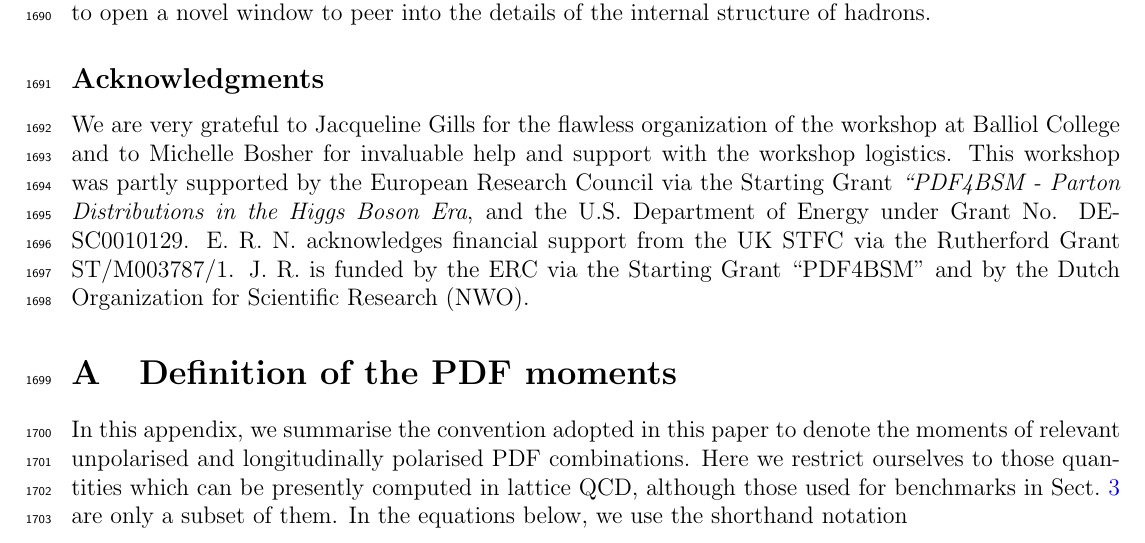
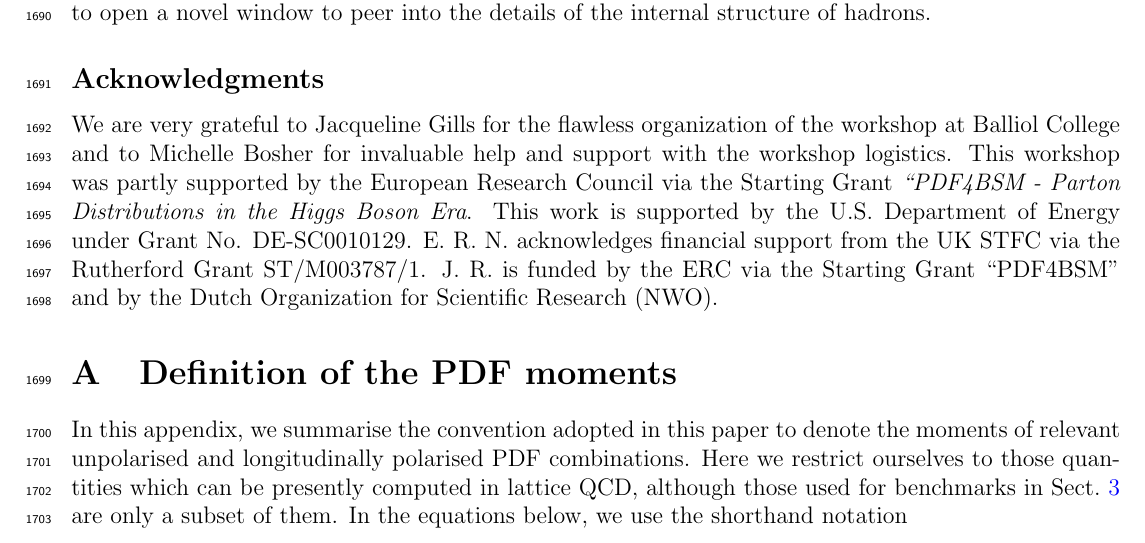
Before and after one commit to juanrojochacon/PDFLattice2017, a LaTeX document (whitepaper/PDFLattice2017.tex, which reads whitepaper/sec-outlook.tex): part of page 56 of 81, cut so that both start at the same text. Compiled offline with pdfLaTeX.

Commit message:
fred: add DOE funding

```diff
--- a/whitepaper/sec-outlook.tex
+++ b/whitepaper/sec-outlook.tex
@@ -100,8 +100,9 @@ invaluable help and support with the workshop logistics.
 %
 This workshop was partly supported by the European Research Council via
 the Starting Grant {\it ``PDF4BSM - Parton Distributions in the
-  Higgs Boson Era},
-and
+  Higgs Boson Era}.
+%
+This work is supported by
 the U.S. Department of Energy under Grant No. DE-SC0010129.
 %
 E.~R.~N. acknowledges financial support from the
```
